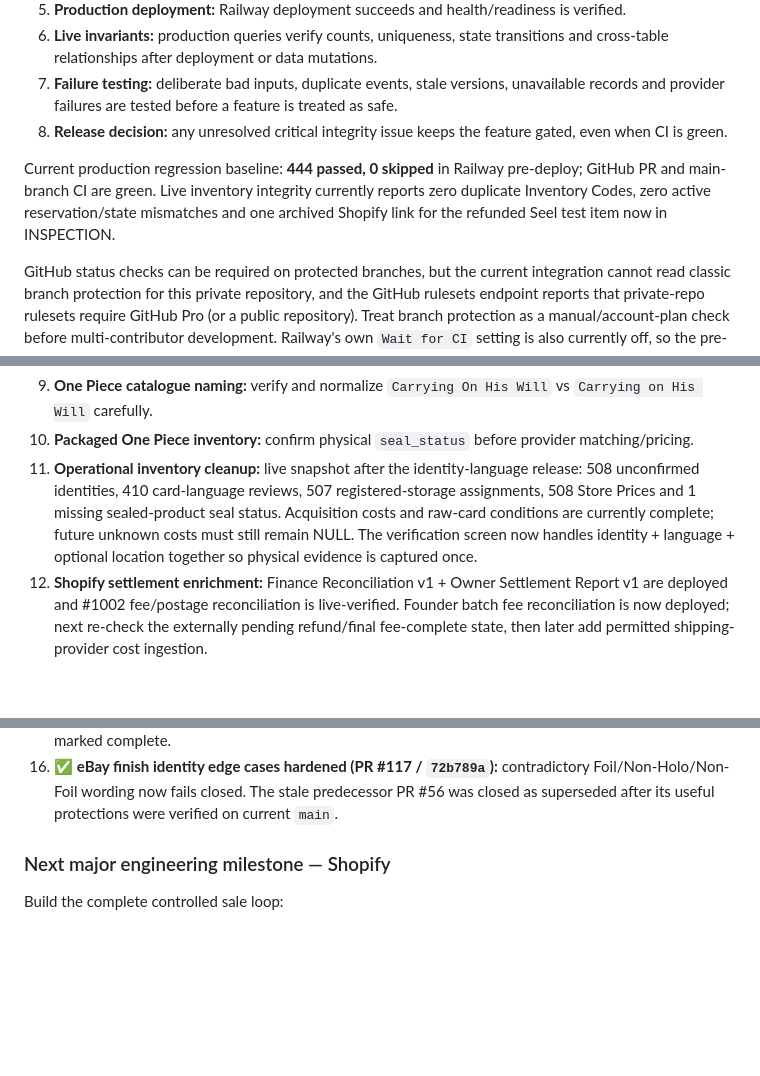
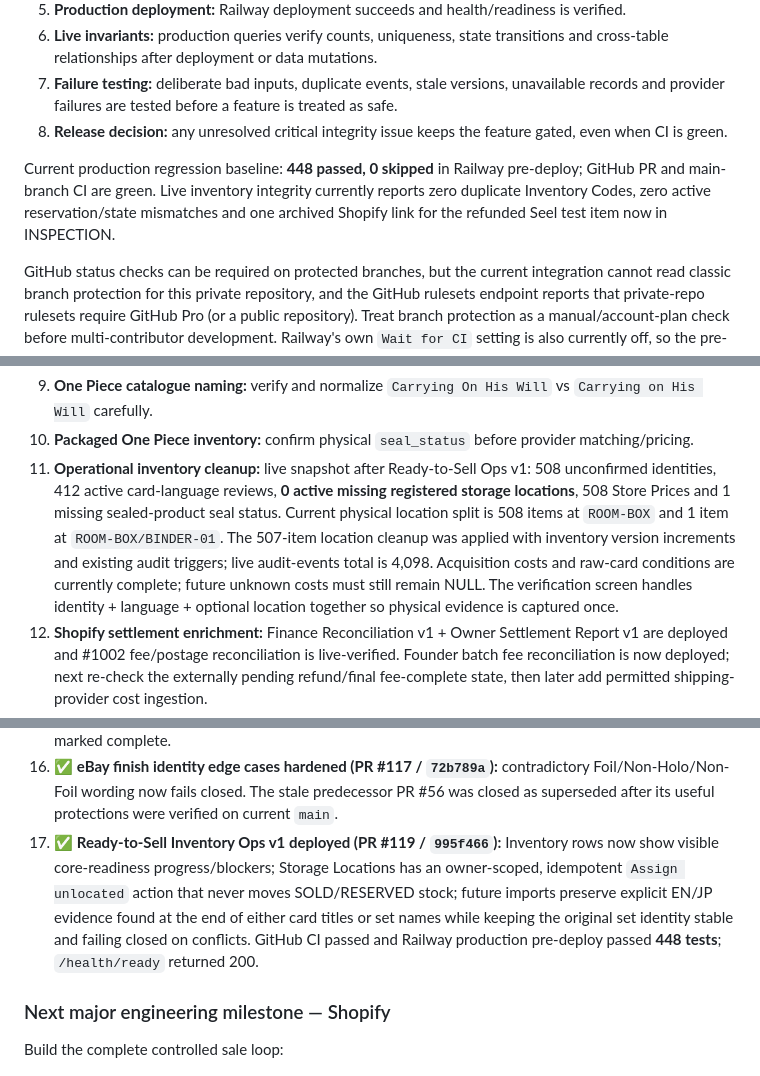
Before and after one commit to pulltheorytcg/drop-rate-backend, a Markdown page: BUILD_STATUS.md, 3 parts joined by grey strips. Rendered like a GitHub page; blank space fills up the shorter version.

Commit message:
Record ready-to-sell ops deployment

```diff
--- a/BUILD_STATUS.md
+++ b/BUILD_STATUS.md
@@ -358,7 +358,7 @@ A feature is not considered complete merely because its unit tests pass. For mat
 7. **Failure testing:** deliberate bad inputs, duplicate events, stale versions, unavailable records and provider failures are tested before a feature is treated as safe.
 8. **Release decision:** any unresolved critical integrity issue keeps the feature gated, even when CI is green.
 
-Current production regression baseline: **444 passed, 0 skipped** in Railway pre-deploy; GitHub PR and main-branch CI are green. Live inventory integrity currently reports zero duplicate Inventory Codes, zero active reservation/state mismatches and one archived Shopify link for the refunded Seel test item now in INSPECTION.
+Current production regression baseline: **448 passed, 0 skipped** in Railway pre-deploy; GitHub PR and main-branch CI are green. Live inventory integrity currently reports zero duplicate Inventory Codes, zero active reservation/state mismatches and one archived Shopify link for the refunded Seel test item now in INSPECTION.
 
 GitHub status checks can be required on protected branches, but the current integration cannot read classic branch protection for this private repository, and the GitHub rulesets endpoint reports that private-repo rulesets require GitHub Pro (or a public repository). Treat branch protection as a manual/account-plan check before multi-contributor development. Railway's own `Wait for CI` setting is also currently off, so the pre-deploy test gate is intentionally retained as defence-in-depth.
 
@@ -450,7 +450,7 @@ These are **not blockers to the current backend foundation**, but remain explici
 8. **Supabase leaked-password protection:** enable manually before launch.
 9. **One Piece catalogue naming:** verify and normalize `Carrying On His Will` vs `Carrying on His Will` carefully.
 10. **Packaged One Piece inventory:** confirm physical `seal_status` before provider matching/pricing.
-11. **Operational inventory cleanup:** live snapshot after the identity-language release: 508 unconfirmed identities, 410 card-language reviews, 507 registered-storage assignments, 508 Store Prices and 1 missing sealed-product seal status. Acquisition costs and raw-card conditions are currently complete; future unknown costs must still remain NULL. The verification screen now handles identity + language + optional location together so physical evidence is captured once.
+11. **Operational inventory cleanup:** live snapshot after Ready-to-Sell Ops v1: 508 unconfirmed identities, 412 active card-language reviews, **0 active missing registered storage locations**, 508 Store Prices and 1 missing sealed-product seal status. Current physical location split is 508 items at `ROOM-BOX` and 1 item at `ROOM-BOX/BINDER-01`. The 507-item location cleanup was applied with inventory version increments and existing audit triggers; live audit-events total is 4,098. Acquisition costs and raw-card conditions are currently complete; future unknown costs must still remain NULL. The verification screen handles identity + language + optional location together so physical evidence is captured once.
 12. **Shopify settlement enrichment:** Finance Reconciliation v1 + Owner Settlement Report v1 are deployed and #1002 fee/postage reconciliation is live-verified. Founder batch fee reconciliation is now deployed; next re-check the externally pending refund/final fee-complete state, then later add permitted shipping-provider cost ingestion.
 13. **Refund settlement follow-up:** Shopify accepted the £5.48 refund for #1002, but the external refund transaction was still pending at the last check; verify completion before any further order action.
 14. **Shopify shipping profile configuration:** registry and hard publication gate are live. RAW_CARD is configured at 40g for Royal Mail Tracked 48 using a 110x145x21mm package; Settings now exposes the package facts and audited £0.83 material total (£0.75 packaging + £0.08 top loader). GRADED_CARD is active at 120g for Royal Mail Tracked 48 using the founder-supplied 116x164x25mm, 33g box. Packaging is £1.20 per order; see `docs/GRADED_CARD_FULFILMENT_RESEARCH.md`. Because 25mm is the exact Large Letter ceiling, every sealed package must pass a thickness gauge.
@@ -521,6 +521,7 @@ These are **not blockers to the current backend foundation**, but remain explici
 14. ✅ **Physical identity + language review v1 deployed (PR #113 / `eb1381f`):** the founder verification queue exposes identity/language/location progress; confirmation can set English/Japanese and optional registered location in the same locked/versioned transaction; unknown language or a canonical-language mismatch blocks confirmation rather than guessing. Railway pre-deploy passed **439 tests** and `/health/ready` returned 200.
 15. ✅ **Founder batch Shopify fee reconciliation deployed (PR #116 / `296be5f`):** pending fee records can be checked in bounded founder-only batches; Shopify network I/O runs outside database transactions, writes are revalidated/idempotent, and blocked/unsettled orders remain visible rather than being marked complete.
 16. ✅ **eBay finish identity edge cases hardened (PR #117 / `72b789a`):** contradictory Foil/Non-Holo/Non-Foil wording now fails closed. The stale predecessor PR #56 was closed as superseded after its useful protections were verified on current `main`.
+17. ✅ **Ready-to-Sell Inventory Ops v1 deployed (PR #119 / `995f466`):** Inventory rows now show visible core-readiness progress/blockers; Storage Locations has an owner-scoped, idempotent `Assign unlocated` action that never moves SOLD/RESERVED stock; future imports preserve explicit EN/JP evidence found at the end of either card titles or set names while keeping the original set identity stable and failing closed on conflicts. GitHub CI passed and Railway production pre-deploy passed **448 tests**; `/health/ready` returned 200.
 
 ### Next major engineering milestone — Shopify
 Build the complete controlled sale loop:
```
